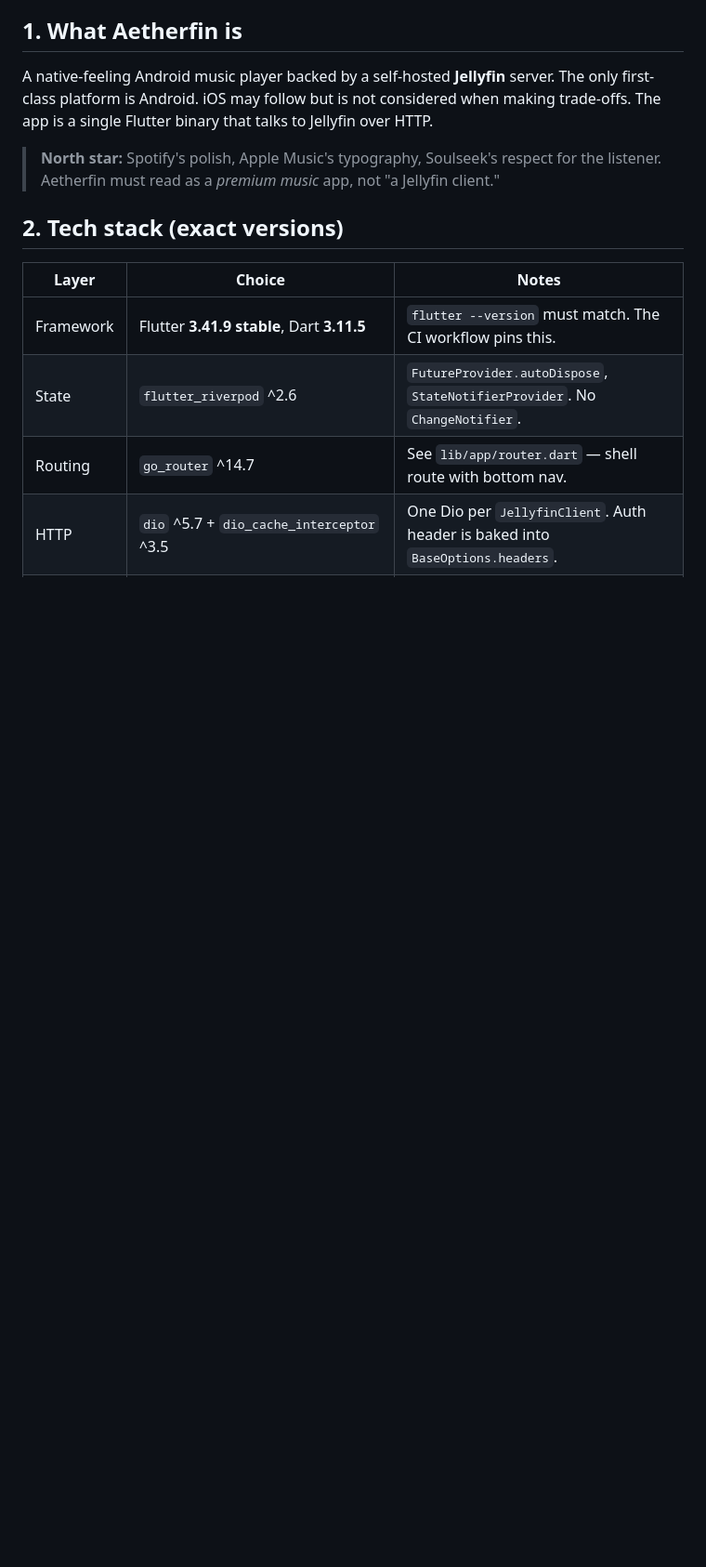
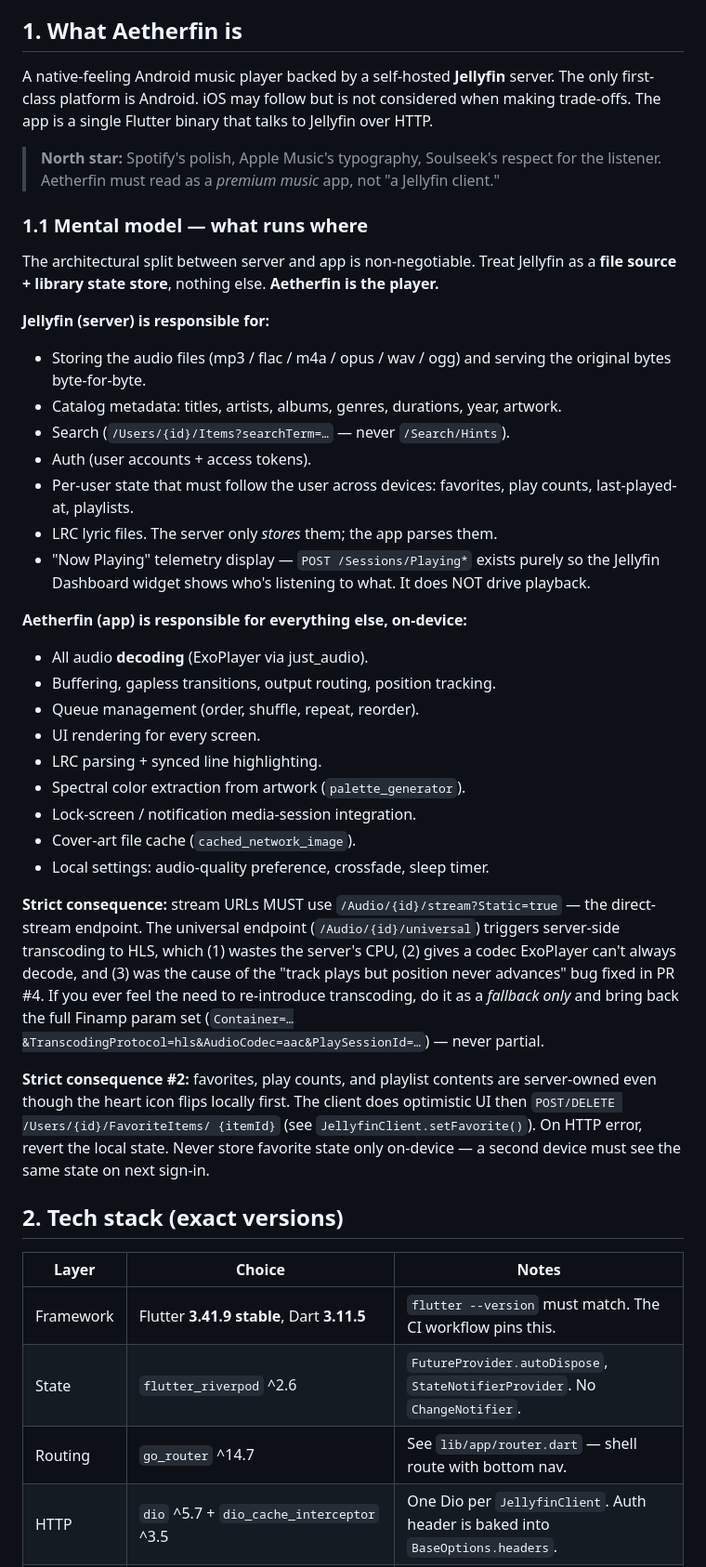
Before and after one commit to LanSynergy/mobile-app, a Markdown page: CLAUDE.md, the part around one of its changes. Shown at 93% size. Drawn GitHub-style; blank space fills up the shorter version.

Commit message:
Add architecture model + aetherfin:audio category to CLAUDE.md (#6)
Section 1.1 now states the hard split:
- Jellyfin = file source + library state store.
- Aetherfin = the player (decode, queue, UI, lyrics, sleep timer,
  spectral colors, lock-screen media session).

Two strict consequences are spelled out so future agents don't
re-invent transcoding or local-only favorites:
1. Stream URLs MUST use /Audio/{id}/stream?Static=true. Reintroducing
   /Audio/{id}/universal triggers server-side HLS transcode which
   caused the silent decode bug fixed in PR #4.
2. Favorites / play counts / playlists are server-owned even though
   the heart flips optimistically. Local state must POST/DELETE
   /Users/{id}/FavoriteItems/{itemId} and revert on error.

Section 7 (log conventions) gains an aetherfin:audio row to match
the ExoPlayer diagnostics added in PR #4.

Co-authored-by: rajaibelis003 <rajaibelis003@sapusing.de>
Co-authored-by: Devin AI <158243242+devin-ai-integration[bot]@users.noreply.github.com>

```diff
--- a/CLAUDE.md
+++ b/CLAUDE.md
@@ -15,6 +15,55 @@ talks to Jellyfin over HTTP.
 > **North star:** Spotify's polish, Apple Music's typography, Soulseek's
 > respect for the listener. Aetherfin must read as a *premium music* app,
 > not "a Jellyfin client."
+
+### 1.1 Mental model — what runs where
+
+The architectural split between server and app is non-negotiable. Treat
+Jellyfin as a **file source + library state store**, nothing else.
+**Aetherfin is the player.**
+
+**Jellyfin (server) is responsible for:**
+- Storing the audio files (mp3 / flac / m4a / opus / wav / ogg) and
+  serving the original bytes byte-for-byte.
+- Catalog metadata: titles, artists, albums, genres, durations, year,
+  artwork.
+- Search (`/Users/{id}/Items?searchTerm=…` — never `/Search/Hints`).
+- Auth (user accounts + access tokens).
+- Per-user state that must follow the user across devices: favorites,
+  play counts, last-played-at, playlists.
+- LRC lyric files. The server only *stores* them; the app parses them.
+- "Now Playing" telemetry display — `POST /Sessions/Playing*` exists
+  purely so the Jellyfin Dashboard widget shows who's listening to
+  what. It does NOT drive playback.
+
+**Aetherfin (app) is responsible for everything else, on-device:**
+- All audio **decoding** (ExoPlayer via just_audio).
+- Buffering, gapless transitions, output routing, position tracking.
+- Queue management (order, shuffle, repeat, reorder).
+- UI rendering for every screen.
+- LRC parsing + synced line highlighting.
+- Spectral color extraction from artwork (`palette_generator`).
+- Lock-screen / notification media-session integration.
+- Cover-art file cache (`cached_network_image`).
+- Local settings: audio-quality preference, crossfade, sleep timer.
+
+**Strict consequence:** stream URLs MUST use
+`/Audio/{id}/stream?Static=true` — the direct-stream endpoint. The
+universal endpoint (`/Audio/{id}/universal`) triggers server-side
+transcoding to HLS, which (1) wastes the server's CPU, (2) gives a
+codec ExoPlayer can't always decode, and (3) was the cause of the
+"track plays but position never advances" bug fixed in PR #4. If you
+ever feel the need to re-introduce transcoding, do it as a
+*fallback only* and bring back the full Finamp param set
+(`Container=…&TranscodingProtocol=hls&AudioCodec=aac&PlaySessionId=…`)
+— never partial.
+
+**Strict consequence #2:** favorites, play counts, and playlist contents
+are server-owned even though the heart icon flips locally first. The
+client does optimistic UI then `POST/DELETE /Users/{id}/FavoriteItems/
+{itemId}` (see `JellyfinClient.setFavorite()`). On HTTP error, revert
+the local state. Never store favorite state only on-device — a second
+device must see the same state on next sign-in.
 
 ## 2. Tech stack (exact versions)
 
```
Also changed, not shown: other parts of CLAUDE.md (+2 -1 lines).
